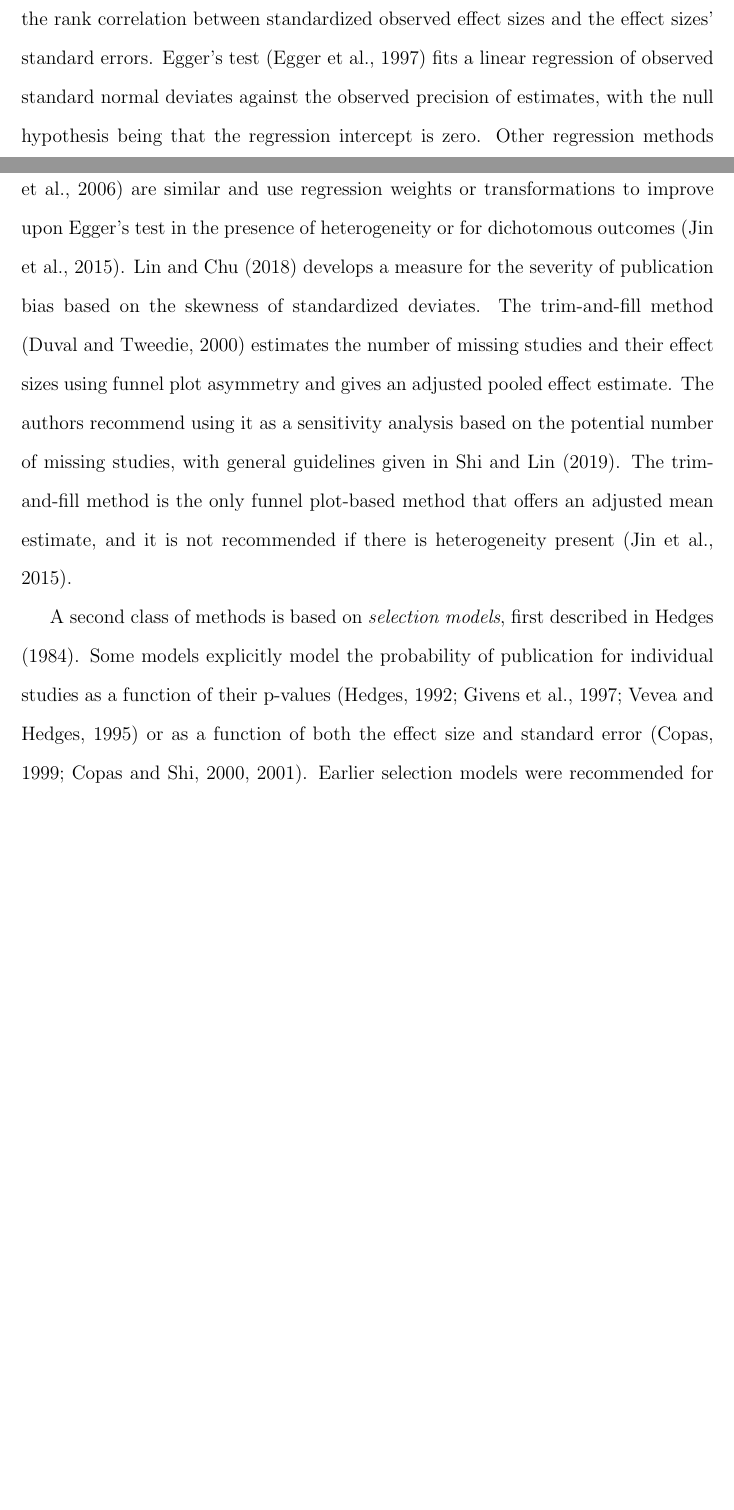
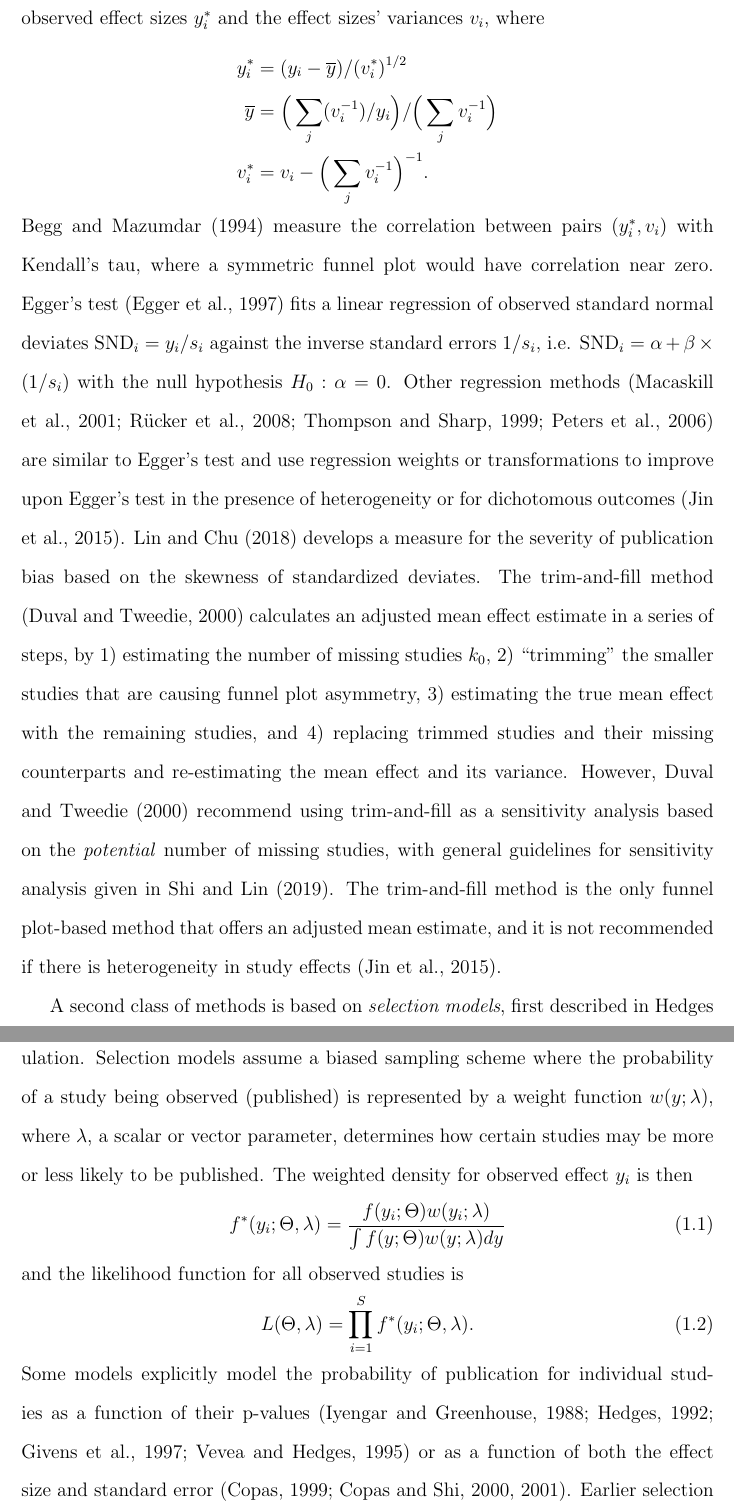
Before and after one commit to tommygibson/StackingPubBias, a LaTeX document (StackingPubBias.tex): two parts of pages 1 and 2 of 14 before the commit and two parts of pages 2 and 3 of 15 after it, joined at a grey line, cut at the place of the change, the shorter picture padded with empty space. Compiled offline with pdfLaTeX.

Commit message:
Updated intro with edits
More explanation of previous methods (tests, selection models)

```diff
--- a/StackingPubBias.tex
+++ b/StackingPubBias.tex
@@ -55,9 +55,23 @@
 
 Results from a meta-analysis may be skewed and unreliable in the presence of publication bias, where the publication or non-publication of a study depends on the statistical significance or magnitude of its results \citep{rothstein2006}. Statistical methods for publication bias have been designed for sensitivity analysis, testing for the presence/magnitude of publication bias, and calculating bias-corrected parameter estimates. Most methods are either based on the funnel plot or selection models.
 
-Methods based on the funnel plot \citep{light1984funnel} -- a scatterplot of effect sizes against their standard errors -- use the plot's asymmetry to test or correct for bias. The methods assume that publication bias operates primarily on smaller studies and that larger studies are much less affected. A popular non-parametric test for publication bias \citep{begg1994test} uses Kendall's tau to measure the rank correlation between standardized observed effect sizes and the effect sizes' standard errors. Egger's test \citep{egger1997test} fits a linear regression of observed standard normal deviates against the observed precision of estimates, with the null hypothesis being that the regression intercept is zero. Other regression methods \citep{macaskill2001test, rucker2008arcsine, thompson1999test, peters2006test} are similar and use regression weights or transformations to improve upon Egger's test in the presence of heterogeneity or for dichotomous outcomes \citep{jin2015methods}. \citet{lin2018test} develops a measure for the severity of publication bias based on the skewness of standardized deviates. The trim-and-fill method \citep{duval2000biom} estimates the number of missing studies and their effect sizes using funnel plot asymmetry and gives an adjusted pooled effect estimate. The authors recommend using it as a sensitivity analysis based on the potential number of missing studies, with general guidelines given in \citet{shi2019trim}. The trim-and-fill method is the only funnel plot-based method that offers an adjusted mean estimate, and it is not recommended if there is heterogeneity present \citep{jin2015methods}.
+Methods based on the funnel plot \citep{light1984funnel} -- a scatterplot of effect sizes against their standard errors -- inspect the plot's asymmetry to test or correct for bias. Say ${y_i}$ and ${v_i} = {s_i^2}$ are estimated effect sizes and their sampling variances for $S$ studies, $i = 1, \dots, S$. A popular non-parametric test for publication bias \citep{begg1994test} measures the rank correlation between standardized observed effect sizes $y_i^*$ and the effect sizes' variances $v_i$, where
+\begin{align}
+y_i^* &= (y_i - \overline{y}) / (v_i^*)^{1/2} \nonumber \\
+\overline{y} &= \Big( \sum_j (v_i^{-1})/ y_i \Big) / \Big( \sum_j v_i^{-1} \Big) \nonumber \\
+v_i^* &= v_i - \Big( \sum_j v_i^{-1} \Big)^{-1}. \nonumber
+\end{align}
+\citet{begg1994test} measure the correlation between pairs $(y_i^*, v_i)$ with Kendall's tau, where a symmetric funnel plot would have correlation near zero. Egger's test \citep{egger1997test} fits a linear regression of observed standard normal deviates $\text{SND}_i = y_i / s_i$ against the inverse standard errors $1 / s_i$, i.e. $\text{SND}_i = \alpha + \beta \times (1 / s_i)$  with the null hypothesis $H_0: \alpha = 0$. Other regression methods \citep{macaskill2001test, rucker2008arcsine, thompson1999test, peters2006test} are similar to Egger's test and use regression weights or transformations to improve upon Egger's test in the presence of heterogeneity or for dichotomous outcomes \citep{jin2015methods}. \citet{lin2018test} develops a measure for the severity of publication bias based on the skewness of standardized deviates. The trim-and-fill method \citep{duval2000biom} calculates an adjusted mean effect estimate in a series of steps, by 1) estimating the number of missing studies $k_0$, 2) ``trimming" the smaller studies that are causing funnel plot asymmetry, 3) estimating the true mean effect with the remaining studies, and 4) replacing trimmed studies and their missing counterparts and re-estimating the mean effect and its variance. However, \citet{duval2000biom} recommend using trim-and-fill as a sensitivity analysis based on the \textit{potential} number of missing studies, with general guidelines for sensitivity analysis given in \citet{shi2019trim}. The trim-and-fill method is the only funnel plot-based method that offers an adjusted mean estimate, and it is not recommended if there is heterogeneity in study effects \citep{jin2015methods}.
 
-A second class of methods is based on \textit{selection models}, first described in \citet{hedges1984selection}. Some models explicitly model the probability of publication for individual studies as a function of their p-values \citep{hedges1992selection, givens1997, vevea1995pubbias} or as a function of both the effect size and standard error \citep{copas1999what, copas2000funnel, copas2001sensitivity}. Earlier selection models were recommended for bias-corrected effect size estimates, and were later recommended only for sensitivity analyses because of identifiability issues in smaller meta-analyses \citep{vevea2005sensitivity, jin2015methods}. Sensitivity analyses use a grid representing varying levels of publication bias and estimate the mean effect under each assumed scenario. If results do not change much under severe publication bias they are considered robust, and if results do change under mild publication bias they are considered sensitive to publication bias. Bayesian implementations of the Copas selection model \citep{mavridis2013copas, bai2020} have again allowed for estimation of mean effect sizes.
+A second class of methods is based on \textit{selection models}, first described in \citet{hedges1984selection}. Let $Y$ be a random variable representing effect sizes for all studies in a population. Selection models assume a biased sampling scheme where the probability of a study being observed (published) is represented by a weight function $w(y; \lambda)$, where $\lambda$, a scalar or vector parameter, determines how certain studies may be more or less likely to be published. The weighted density for observed effect $y_i$ is then
+\begin{equation}
+f^*(y_i ;  \Theta, \lambda) = \frac{f(y_i;\Theta) w(y_i; \lambda)}{\int f(y ; \Theta) w(y; \lambda) dy}
+\end{equation}
+and the likelihood function for all observed studies is
+\begin{equation}
+L(\Theta, \lambda) = \prod_{i = 1}^S f^*(y_i; \Theta, \lambda).
+\end{equation}
+Some models explicitly model the probability of publication for individual studies as a function of their p-values \citep{iyengar1988selection, hedges1992selection, givens1997, vevea1995pubbias} or as a function of both the effect size and standard error \citep{copas1999what, copas2000funnel, copas2001sensitivity}. Earlier selection models were recommended for bias-corrected effect size estimates, and were later recommended only for sensitivity analyses because of identifiability issues in smaller meta-analyses \citep{vevea2005sensitivity, jin2015methods}. Sensitivity analyses use a grid representing varying levels of publication bias and estimate the mean effect under each assumed scenario. If results do not change much under severe publication bias they are considered robust, and if results do change under mild publication bias they are considered sensitive to publication bias. Bayesian implementations of the Copas selection model \citep{mavridis2013copas, bai2020} have again allowed for estimation of mean effect sizes.
 
 Recent approaches to mitigating publication bias have used Bayesian model averaging (BMA) to consider a set of potential selection functions. \citet{guan2016} considers four different selection functions, including a no-bias model, an extreme-bias model where results with p-values $p > \alpha$ are never published, a 1-step function where results with $p > \alpha$ are published with some probability $\pi < 1$, and a model inspired by \citet{givens1997} where the probability of publication decreases exponentially with $p$. The authors only implement the models in a fixed-effects framework. \citet{maier2020robma} considers a set of 12 models, using a $2 \times 2 \times 2$ factorial design with fixed/random effects, a true null/alternative hypothesis, and the presence/absence of publication bias. The authors consider two-step and three-step selection functions based on p-values when publication bias is assumed, where the probability of publication changes at $p=0.05$ (two-step) or at both $p = 0.05$ and $p = 0.10$ (three-step).
 
```
Also changed, not shown: publication.bias.bib (+11 -1 lines), StackingPubBias.bbl, StackingPubBias.pdf, 4 other files.
